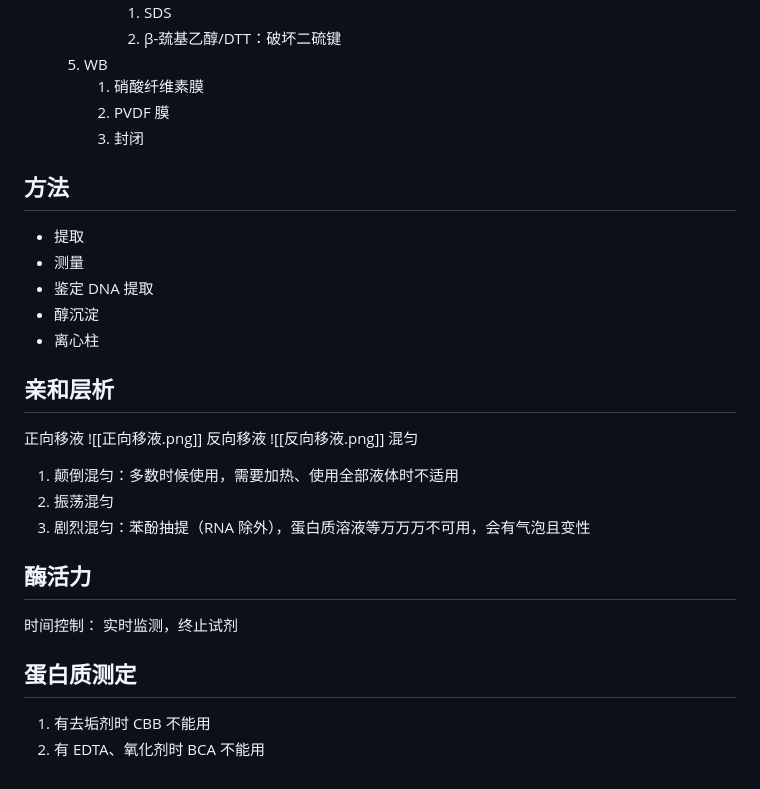
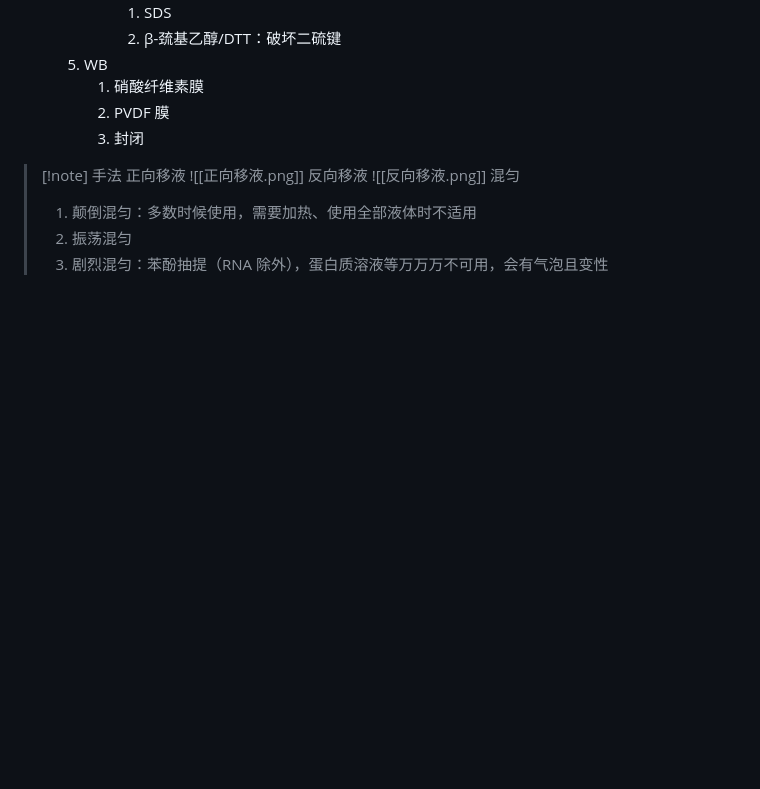
Before and after one commit to ChickenHu/notebook, a Markdown page: 生化&分子.md, the part around the change. Rendered like a GitHub page; blank space fills up the shorter version.

Commit message:
vault backup: 2025-07-13 21:34:25 from
Affected files:
生化&分子.md

```diff
--- a/生化&分子.md
+++ b/生化&分子.md
@@ -185,26 +185,12 @@
 		3. 封闭
 
 
-## 方法
-- 提取
-- 测量
-- 鉴定
-DNA 提取
-- 醇沉淀
-- 离心柱
-## 亲和层析
-
-
-正向移液
-![[正向移液.png]]
-反向移液
-![[反向移液.png]]
-混匀
-1. 颠倒混匀：多数时候使用，需要加热、使用全部液体时不适用
-2. 振荡混匀
-3. 剧烈混匀：苯酚抽提（RNA 除外），蛋白质溶液等万万万不可用，会有气泡且变性
-## 酶活力
-时间控制： 实时监测，终止试剂
-## 蛋白质测定
-1. 有去垢剂时 CBB 不能用
-2. 有 EDTA、氧化剂时 BCA 不能用
+>[!note] 手法
+> 正向移液
+> ![[正向移液.png]]
+> 反向移液
+> ![[反向移液.png]]
+> 混匀
+> 1. 颠倒混匀：多数时候使用，需要加热、使用全部液体时不适用
+> 2. 振荡混匀
+> 3. 剧烈混匀：苯酚抽提（RNA 除外），蛋白质溶液等万万万不可用，会有气泡且变性
```
